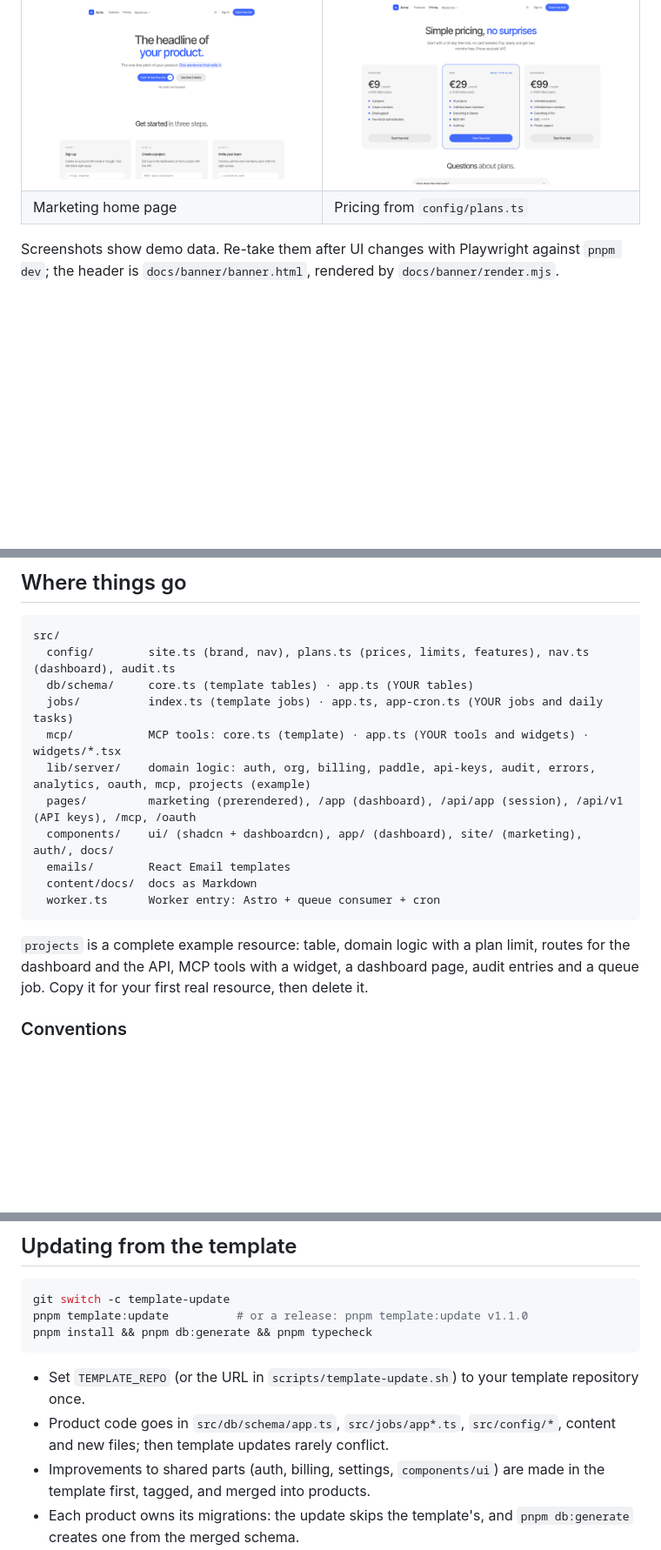
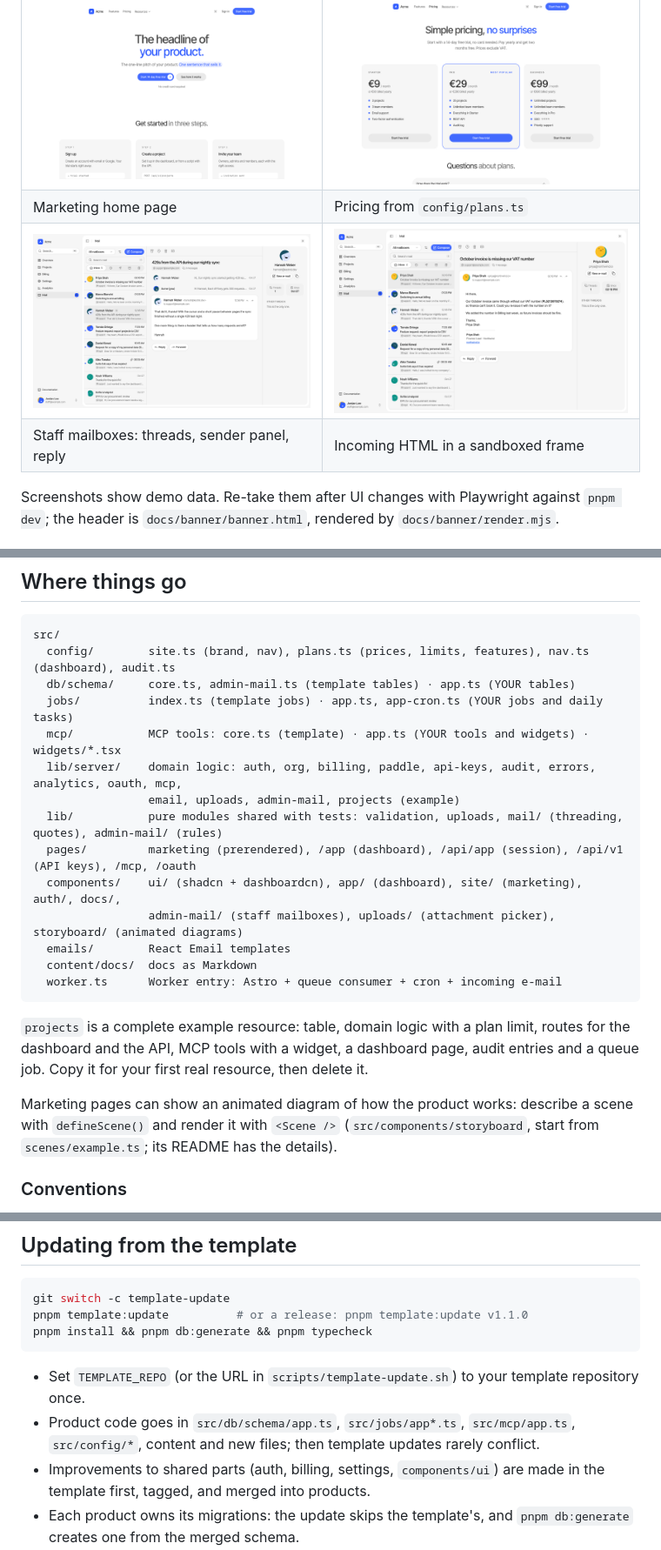
Before and after one commit to workinbox-io/inbox, a Markdown page: README.md, 3 parts joined by grey strips. Shown at 87% size. Rendered like a GitHub page; pictures changed too: docs/screenshots/admin-mail-html.png (added), docs/screenshots/admin-mail.png (added); blank space fills up the shorter version.

````diff
--- a/README.md
+++ b/README.md
@@ -35,6 +36,8 @@ an admin dashboard. The UI and backend patterns are extracted from CloudFile.
 | Organization, team, API keys, audit log | Staff analytics: MRR, sign-ups, traffic |
 | ![Home](docs/screenshots/home.png) | ![Pricing](docs/screenshots/pricing.png) |
 | Marketing home page | Pricing from `config/plans.ts` |
+| ![Staff mailboxes](docs/screenshots/admin-mail.png) | ![Staff mailboxes, HTML mail](docs/screenshots/admin-mail-html.png) |
+| Staff mailboxes: threads, sender panel, reply | Incoming HTML in a sandboxed frame |
 
 Screenshots show demo data. Re-take them after UI changes with Playwright against `pnpm dev`;
 the header is `docs/banner/banner.html`, rendered by `docs/banner/render.mjs`.
@@ -65,20 +68,27 @@ server log (`astro dev logs`) instead of being sent. Run the cron with
 ```
 src/
   config/        site.ts (brand, nav), plans.ts (prices, limits, features), nav.ts (dashboard), audit.ts
-  db/schema/     core.ts (template tables) · app.ts (YOUR tables)
+  db/schema/     core.ts, admin-mail.ts (template tables) · app.ts (YOUR tables)
   jobs/          index.ts (template jobs) · app.ts, app-cron.ts (YOUR jobs and daily tasks)
   mcp/           MCP tools: core.ts (template) · app.ts (YOUR tools and widgets) · widgets/*.tsx
-  lib/server/    domain logic: auth, org, billing, paddle, api-keys, audit, errors, analytics, oauth, mcp, projects (example)
+  lib/server/    domain logic: auth, org, billing, paddle, api-keys, audit, errors, analytics, oauth, mcp,
+                 email, uploads, admin-mail, projects (example)
+  lib/           pure modules shared with tests: validation, uploads, mail/ (threading, quotes), admin-mail/ (rules)
   pages/         marketing (prerendered), /app (dashboard), /api/app (session), /api/v1 (API keys), /mcp, /oauth
-  components/    ui/ (shadcn + dashboardcn), app/ (dashboard), site/ (marketing), auth/, docs/
+  components/    ui/ (shadcn + dashboardcn), app/ (dashboard), site/ (marketing), auth/, docs/,
+                 admin-mail/ (staff mailboxes), uploads/ (attachment picker), storyboard/ (animated diagrams)
   emails/        React Email templates
   content/docs/  docs as Markdown
-  worker.ts      Worker entry: Astro + queue consumer + cron
+  worker.ts      Worker entry: Astro + queue consumer + cron + incoming e-mail
 ```
 
 `projects` is a complete example resource: table, domain logic with a plan limit, routes for the
 dashboard and the API, MCP tools with a widget, a dashboard page, audit entries and a queue job. Copy it for your first real
 resource, then delete it.
+
+Marketing pages can show an animated diagram of how the product works: describe a scene with
+`defineScene()` and render it with `<Scene />` (`src/components/storyboard`, start from
+`scenes/example.ts`; its README has the details).
 
 ### Conventions
 
@@ -115,8 +125,8 @@ pnpm install && pnpm db:generate && pnpm typecheck
 ```
 
 - Set `TEMPLATE_REPO` (or the URL in `scripts/template-update.sh`) to your template repository once.
-- Product code goes in `src/db/schema/app.ts`, `src/jobs/app*.ts`, `src/config/*`, content and new
-  files; then template updates rarely conflict.
+- Product code goes in `src/db/schema/app.ts`, `src/jobs/app*.ts`, `src/mcp/app.ts`, `src/config/*`,
+  content and new files; then template updates rarely conflict.
 - Improvements to shared parts (auth, billing, settings, `components/ui`) are made in the template
   first, tagged, and merged into products.
 - Each product owns its migrations: the update skips the template's, and `pnpm db:generate`
````
Also changed, not shown: other parts of README.md (+9 -4 lines), CHANGELOG.md (+3 -0 lines), CLAUDE.md (+3 -0 lines), 1 other file.
